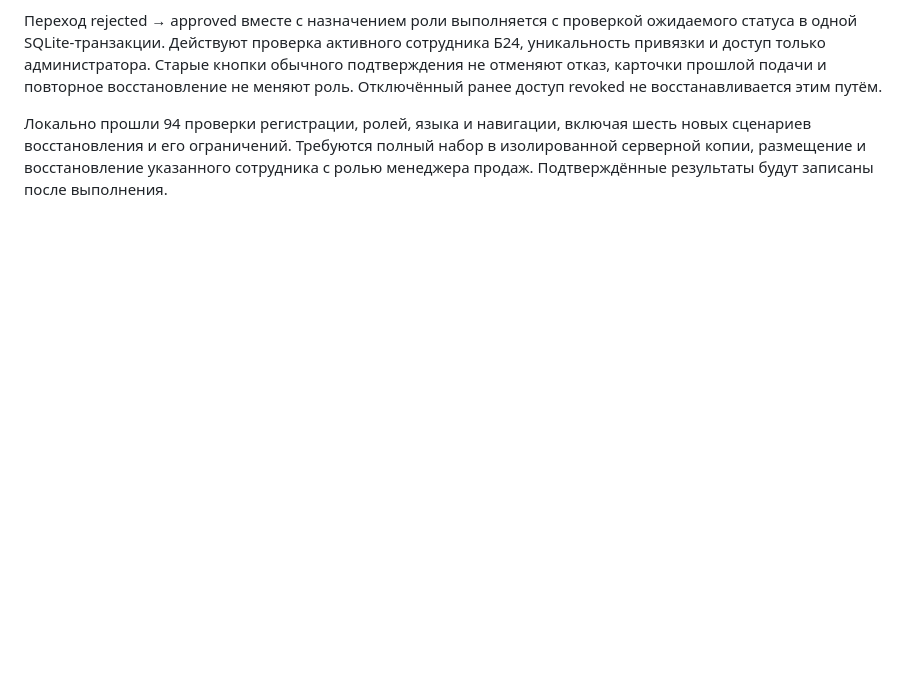
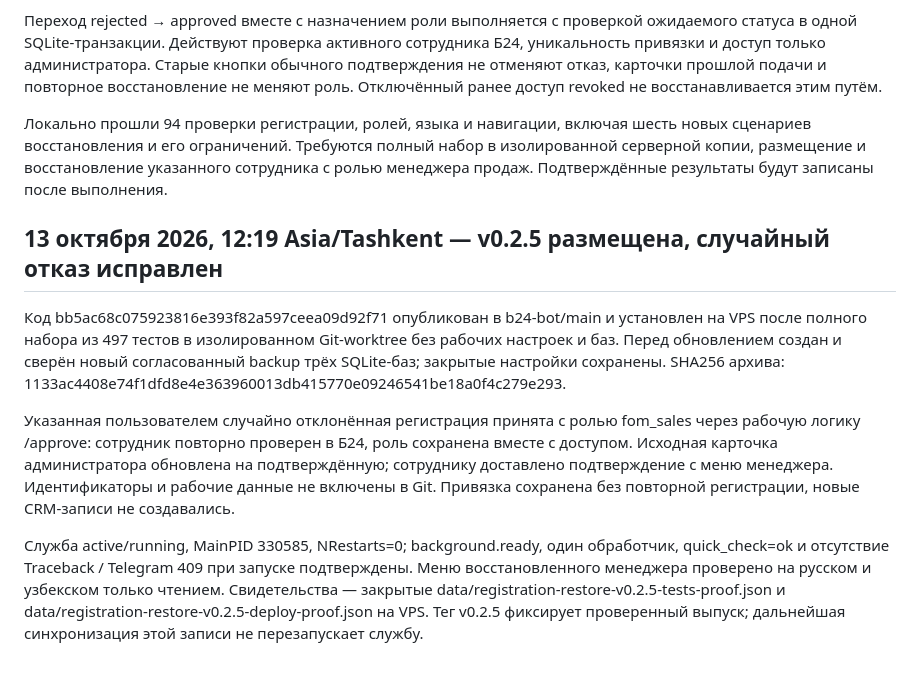
Before and after one commit to malikvalikhodjaev/b24-bot, a Markdown page: EVOLUTION.md, the part around the change. GitHub-like rendering; blank space fills up the shorter version.

Commit message:
docs: verify v0.2.5 release and requested registration restoration

```diff
--- a/EVOLUTION.md
+++ b/EVOLUTION.md
@@ -82,3 +82,12 @@
 Переход rejected → approved вместе с назначением роли выполняется с проверкой ожидаемого статуса в одной SQLite-транзакции. Действуют проверка активного сотрудника Б24, уникальность привязки и доступ только администратора. Старые кнопки обычного подтверждения не отменяют отказ, карточки прошлой подачи и повторное восстановление не меняют роль. Отключённый ранее доступ revoked не восстанавливается этим путём.
 
 Локально прошли 94 проверки регистрации, ролей, языка и навигации, включая шесть новых сценариев восстановления и его ограничений. Требуются полный набор в изолированной серверной копии, размещение и восстановление указанного сотрудника с ролью менеджера продаж. Подтверждённые результаты будут записаны после выполнения.
+
+
+## 13 октября 2026, 12:19 Asia/Tashkent — v0.2.5 размещена, случайный отказ исправлен
+
+Код bb5ac68c075923816e393f82a597ceea09d92f71 опубликован в b24-bot/main и установлен на VPS после полного набора из 497 тестов в изолированном Git-worktree без рабочих настроек и баз. Перед обновлением создан и сверён новый согласованный backup трёх SQLite-баз; закрытые настройки сохранены. SHA256 архива: 1133ac4408e74f1dfd8e4e363960013db415770e09246541be18a0f4c279e293.
+
+Указанная пользователем случайно отклонённая регистрация принята с ролью fom_sales через рабочую логику /approve: сотрудник повторно проверен в Б24, роль сохранена вместе с доступом. Исходная карточка администратора обновлена на подтверждённую; сотруднику доставлено подтверждение с меню менеджера. Идентификаторы и рабочие данные не включены в Git. Привязка сохранена без повторной регистрации, новые CRM-записи не создавались.
+
+Служба active/running, MainPID 330585, NRestarts=0; background.ready, один обработчик, quick_check=ok и отсутствие Traceback / Telegram 409 при запуске подтверждены. Меню восстановленного менеджера проверено на русском и узбекском только чтением. Свидетельства — закрытые data/registration-restore-v0.2.5-tests-proof.json и data/registration-restore-v0.2.5-deploy-proof.json на VPS. Тег v0.2.5 фиксирует проверенный выпуск; дальнейшая синхронизация этой записи не перезапускает службу.
```
